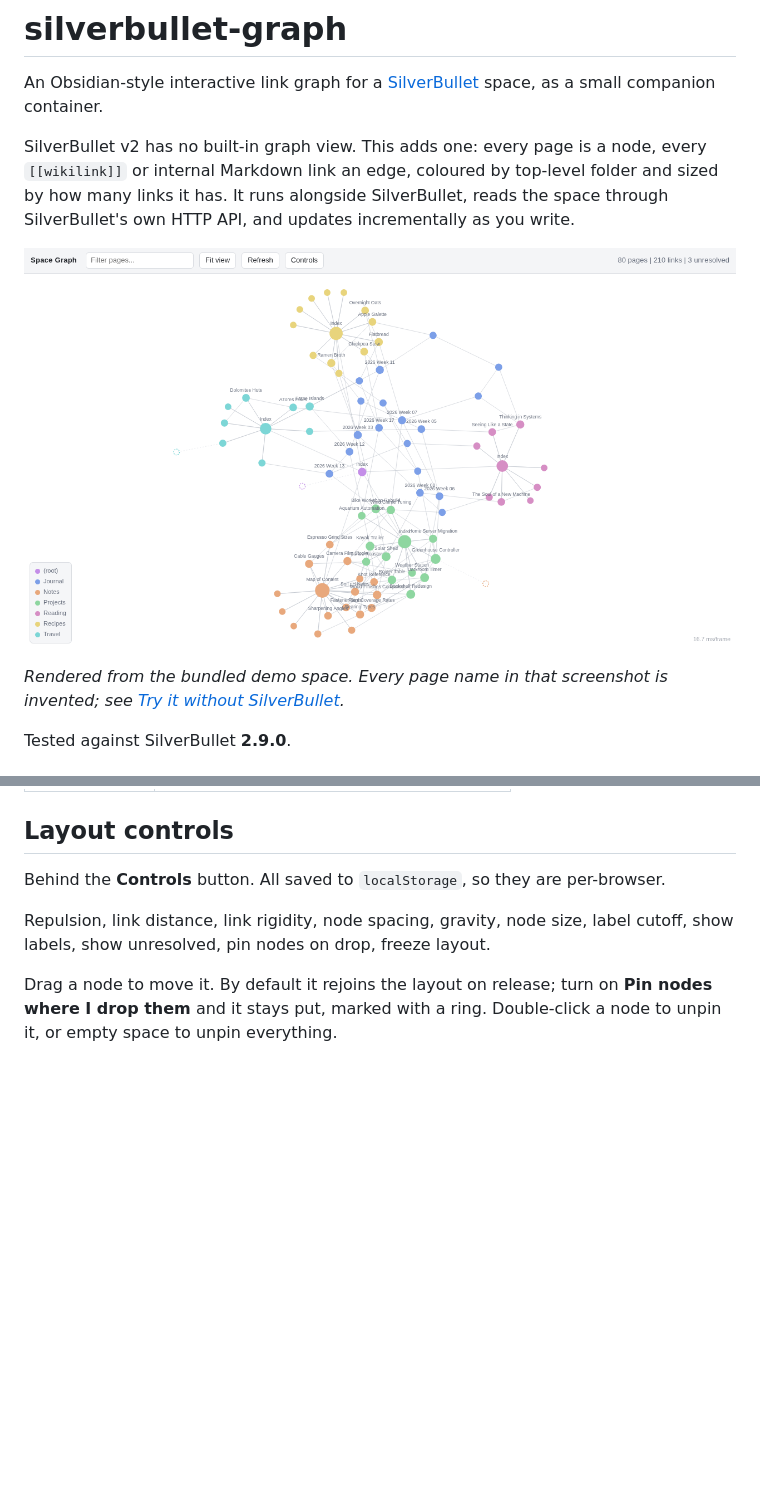
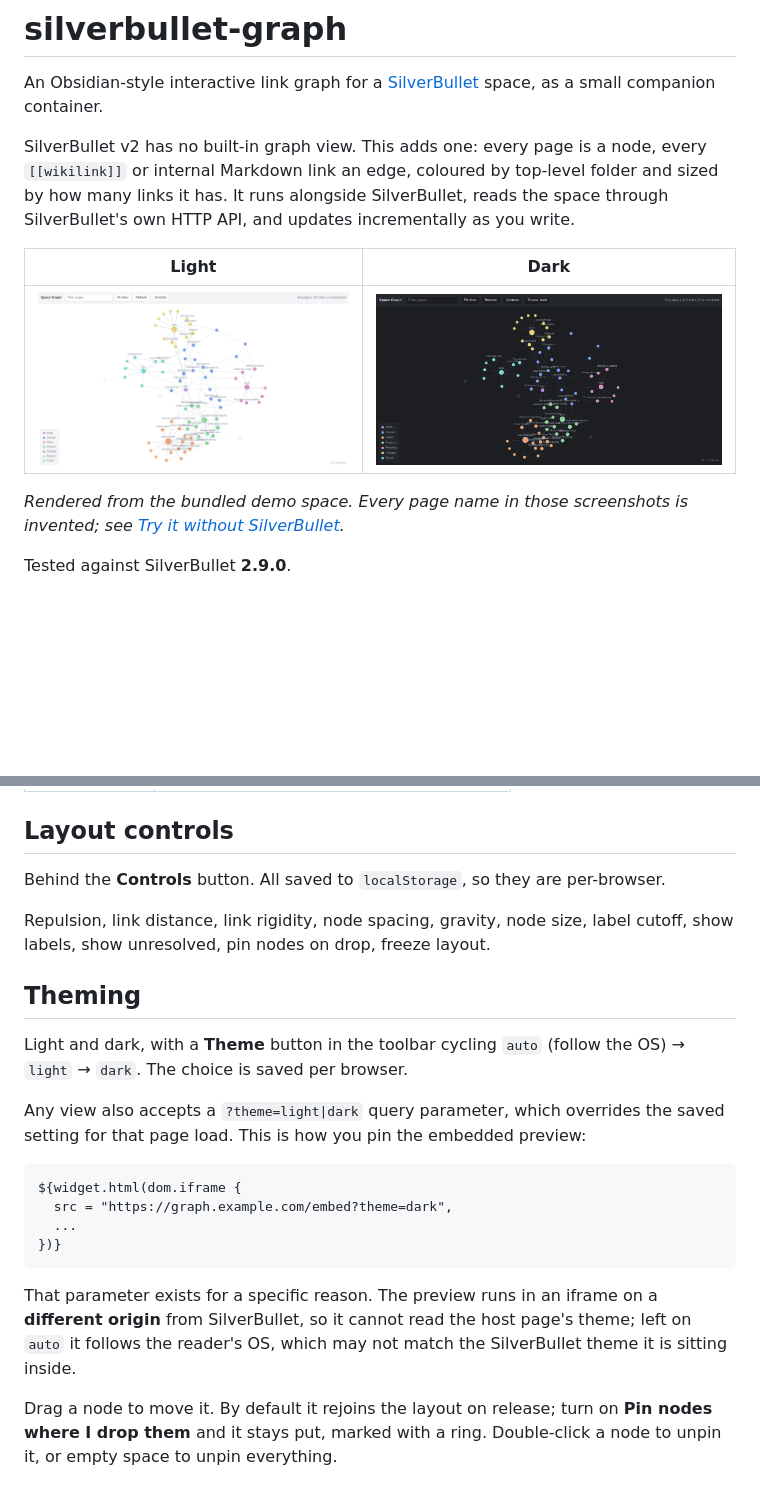
Before and after one commit to fperdigon/silverbullet-graph, a Markdown page: README.md, 2 parts joined by grey strips. Drawn GitHub-style; pictures changed too: docs/screenshot-dark.png (added); blank space fills up the shorter version.

````diff
--- a/README.md
+++ b/README.md
@@ -9,9 +9,11 @@ folder and sized by how many links it has. It runs alongside SilverBullet,
 reads the space through SilverBullet's own HTTP API, and updates incrementally
 as you write.
 
-![The graph view](docs/screenshot.png)
+| Light | Dark |
+|---|---|
+| ![Light theme](docs/screenshot.png) | ![Dark theme](docs/screenshot-dark.png) |
 
-*Rendered from the bundled demo space. Every page name in that screenshot is
+*Rendered from the bundled demo space. Every page name in those screenshots is
 invented; see [Try it without SilverBullet](#try-it-without-silverbullet).*
 
 Tested against SilverBullet **2.9.0**.
@@ -161,6 +163,26 @@ per-browser.
 Repulsion, link distance, link rigidity, node spacing, gravity, node size,
 label cutoff, show labels, show unresolved, pin nodes on drop, freeze layout.
 
+## Theming
+
+Light and dark, with a **Theme** button in the toolbar cycling
+`auto` (follow the OS) → `light` → `dark`. The choice is saved per browser.
+
+Any view also accepts a `?theme=light|dark` query parameter, which overrides the
+saved setting for that page load. This is how you pin the embedded preview:
+
+```markdown
+${widget.html(dom.iframe {
+  src = "https://graph.example.com/embed?theme=dark",
+  ...
+})}
+```
+
+That parameter exists for a specific reason. The preview runs in an iframe on a
+**different origin** from SilverBullet, so it cannot read the host page's theme;
+left on `auto` it follows the reader's OS, which may not match the SilverBullet
+theme it is sitting inside.
+
 Drag a node to move it. By default it rejoins the layout on release; turn on
 **Pin nodes where I drop them** and it stays put, marked with a ring.
 Double-click a node to unpin it, or empty space to unpin everything.
````
Also changed, not shown: 3 other files.
